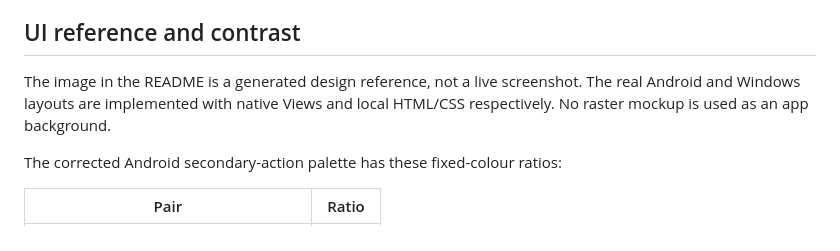
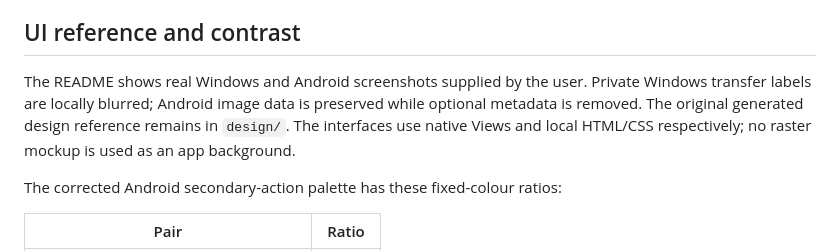
Before and after one commit to gurugsv7/localdrop, a Markdown page: VALIDATION.md, the part around the change. Rendered like a GitHub page.

```diff
--- a/VALIDATION.md
+++ b/VALIDATION.md
@@ -29,9 +29,11 @@ are historical evidence, not claims of a new regression run.
 
 ## UI reference and contrast
 
-The image in the README is a generated design reference, not a live screenshot.
-The real Android and Windows layouts are implemented with native Views and local
-HTML/CSS respectively. No raster mockup is used as an app background.
+The README shows real Windows and Android screenshots supplied by the user.
+Private Windows transfer labels are locally blurred; Android image data is
+preserved while optional metadata is removed. The original generated design
+reference remains in `design/`. The interfaces use native Views and local
+HTML/CSS respectively; no raster mockup is used as an app background.
 
 The corrected Android secondary-action palette has these fixed-colour ratios:
 
```
Also changed, not shown: README.md (+4 -4 lines), docs/screenshots/README.md (+6 -1 lines), docs/screenshots/android-overview.jpg (added).
